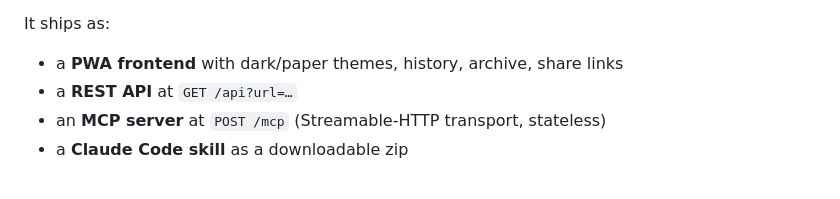
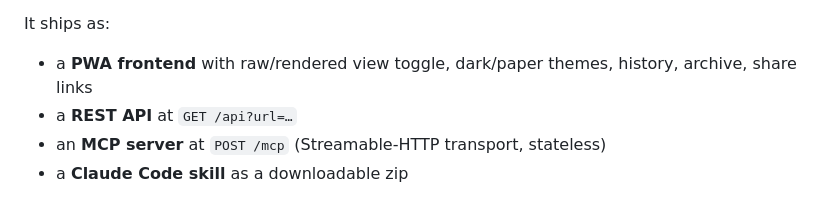
Before and after one commit to resonact0/pullmd, a Markdown page: README.md, the part around one of its changes. Drawn GitHub-style.

Commit message:
docs: add shields.io badges + mention rendered view in PWA bullet
Co-Authored-By: Claude Opus 4.7 (1M context) <noreply@anthropic.com>

```diff
--- a/README.md
+++ b/README.md
@@ -15,7 +21,7 @@ Chromium (Playwright sidecar) before extracting.
 
 It ships as:
 
-- a **PWA frontend** with dark/paper themes, history, archive, share links
+- a **PWA frontend** with raw/rendered view toggle, dark/paper themes, history, archive, share links
 - a **REST API** at `GET /api?url=…`
 - an **MCP server** at `POST /mcp` (Streamable-HTTP transport, stateless)
 - a **Claude Code skill** as a downloadable zip
```
Also changed, not shown: other parts of README.md (+6 -0 lines).
